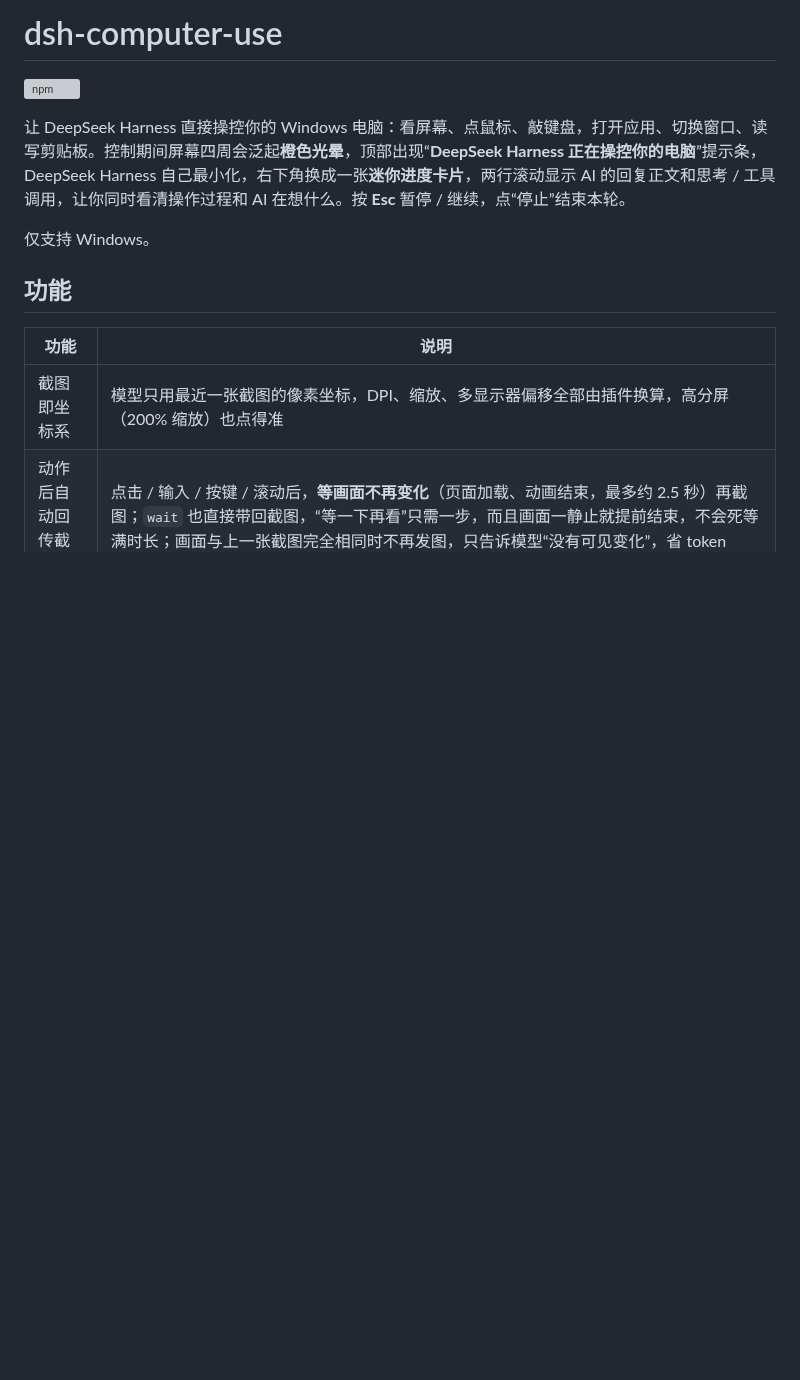
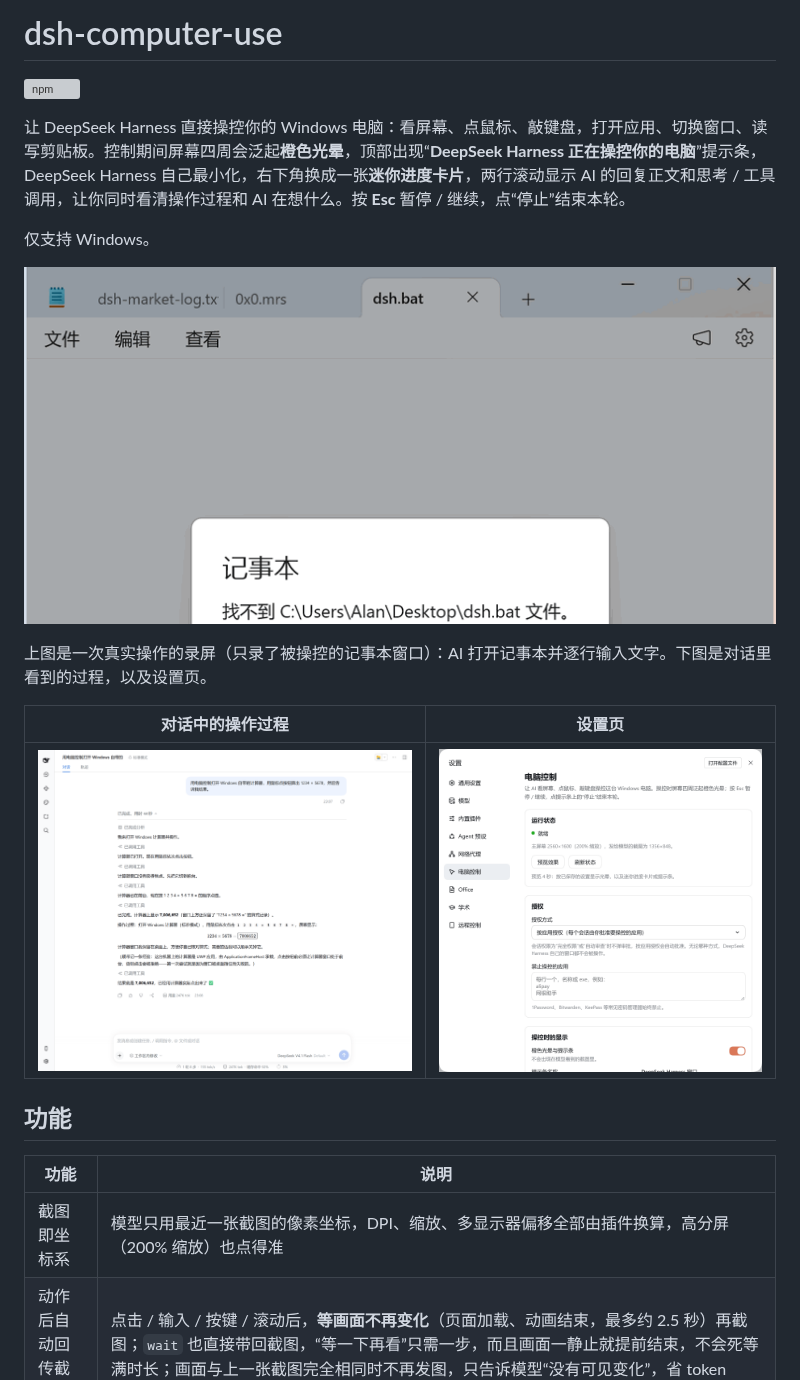
Before and after one commit to copylee711/dsh-computer-use, a Markdown page: README.md, the part around the change. GitHub-like rendering; pictures changed too: assets/chat.png (added), assets/demo-notepad.gif (added), assets/settings.png (added); blank space fills up the shorter version; grey boxes are pictures that could not be loaded.

Commit message:
Add screenshots to the README (0.7.6)
Pictures taken in an isolated DSH instance, declared in screenshots.json
for plugin storefronts.

Co-Authored-By: Claude Opus 5.5 <noreply@anthropic.com>

```diff
--- a/README.md
+++ b/README.md
@@ -5,6 +5,14 @@
 让 DeepSeek Harness 直接操控你的 Windows 电脑：看屏幕、点鼠标、敲键盘，打开应用、切换窗口、读写剪贴板。控制期间屏幕四周会泛起**橙色光晕**，顶部出现“**DeepSeek Harness 正在操控你的电脑**”提示条，DeepSeek Harness 自己最小化，右下角换成一张**迷你进度卡片**，两行滚动显示 AI 的回复正文和思考 / 工具调用，让你同时看清操作过程和 AI 在想什么。按 **Esc** 暂停 / 继续，点“停止”结束本轮。
 
 仅支持 Windows。
+
+![AI 用电脑控制打开记事本，逐行输入一首小诗](assets/demo-notepad.gif)
+
+上图是一次真实操作的录屏（只录了被操控的记事本窗口）：AI 打开记事本并逐行输入文字。下图是对话里看到的过程，以及设置页。
+
+| 对话中的操作过程 | 设置页 |
+|---|---|
+| ![对话：AI 打开计算器并用鼠标点按钮算出结果](assets/chat.png) | ![设置 → 电脑控制：运行状态、授权方式、禁止操控的应用](assets/settings.png) |
 
 ## 功能
 
```
Also changed, not shown: 2 other files.
